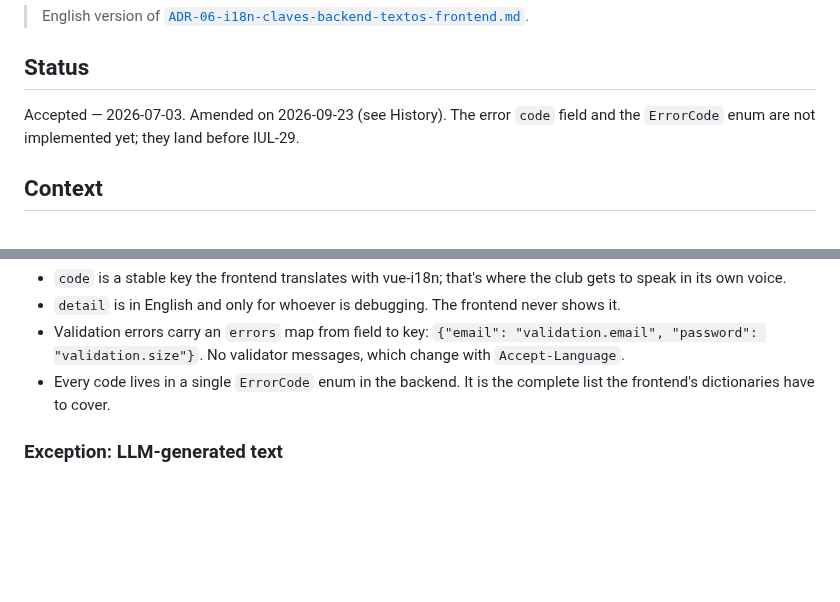
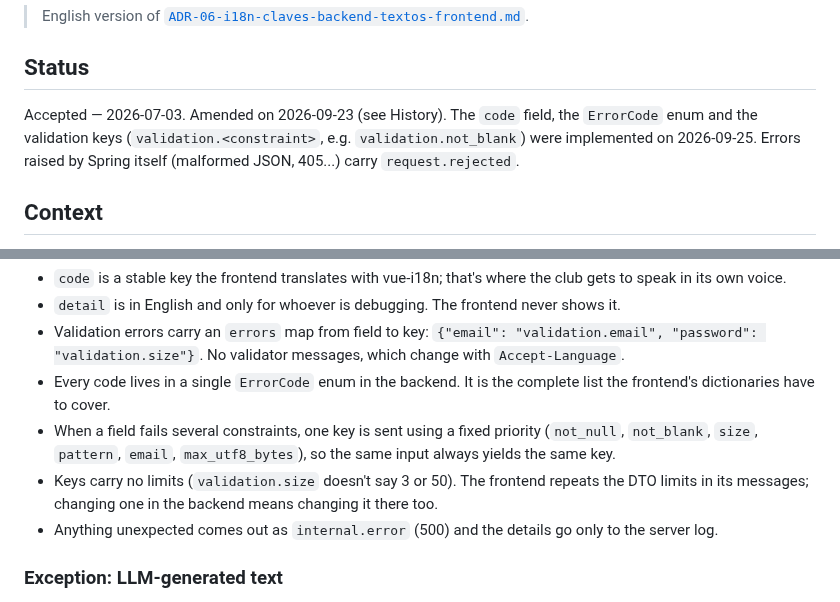
Before and after one commit to iulian640/iulianlounge-backend, a Markdown page: docs/adr/ADR-06-i18n-claves-backend-textos-frontend.en.md, 2 parts joined by grey strips. Drawn GitHub-style; blank space fills up the shorter version.

```diff
--- a/docs/adr/ADR-06-i18n-claves-backend-textos-frontend.en.md
+++ b/docs/adr/ADR-06-i18n-claves-backend-textos-frontend.en.md
@@ -4,9 +4,11 @@
 
 ## Status
 
-Accepted — 2026-07-03. Amended on 2026-09-23 (see History). The error `code`
-field and the `ErrorCode` enum are not implemented yet; they land before
-IUL-29.
+Accepted — 2026-07-03. Amended on 2026-09-23 (see History). The `code`
+field, the `ErrorCode` enum and the validation keys
+(`validation.<constraint>`, e.g. `validation.not_blank`) were implemented on
+2026-09-25. Errors raised by Spring itself (malformed JSON, 405...) carry
+`request.rejected`.
 
 ## Context
 
@@ -51,6 +53,14 @@ only thing the frontend reads:
   validator messages, which change with `Accept-Language`.
 - Every code lives in a single `ErrorCode` enum in the backend. It is the
   complete list the frontend's dictionaries have to cover.
+- When a field fails several constraints, one key is sent using a fixed
+  priority (`not_null`, `not_blank`, `size`, `pattern`, `email`,
+  `max_utf8_bytes`), so the same input always yields the same key.
+- Keys carry no limits (`validation.size` doesn't say 3 or 50). The frontend
+  repeats the DTO limits in its messages; changing one in the backend means
+  changing it there too.
+- Anything unexpected comes out as `internal.error` (500) and the details go
+  only to the server log.
 
 ### Exception: LLM-generated text
 
```
Also changed, not shown: docs/adr/ADR-06-i18n-claves-backend-textos-frontend.md (+12 -2 lines).
